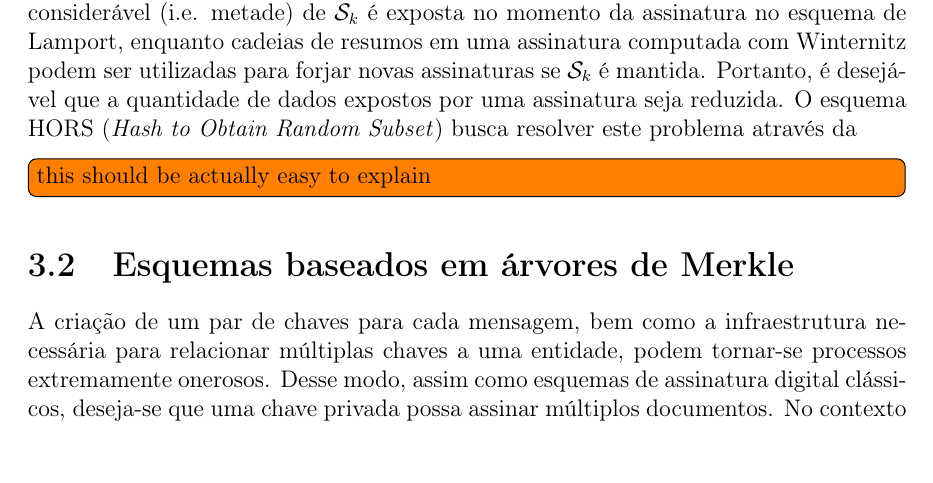
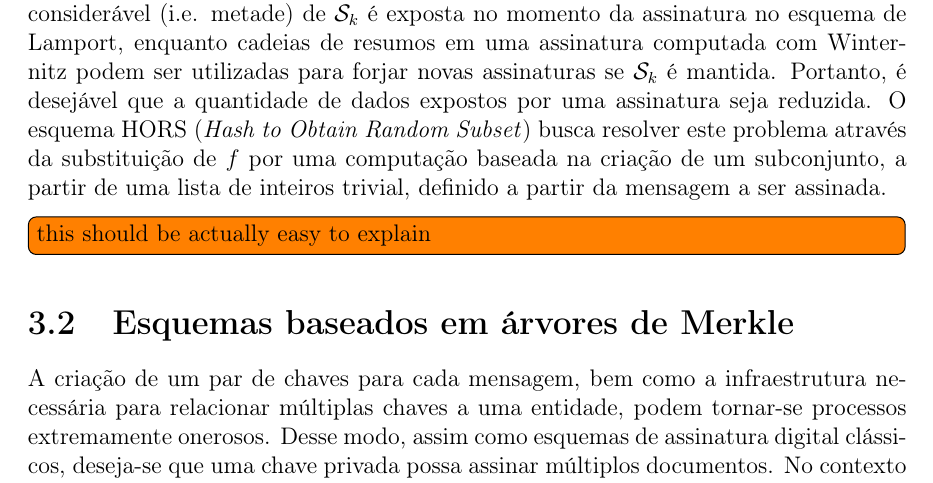
Before and after one commit to zambonin/bsc, a LaTeX document (bsc.tex): part of page 19 of 25, cut so that both start at the same text, the shorter picture padded with empty space. Compiled offline with pdfLaTeX.

Commit message:
sharelatex: update bsc.tex from r12956 to r13035

```diff
--- a/bsc.tex
+++ b/bsc.tex
@@ -1079,7 +1079,9 @@ esquema de Lamport, enquanto cadeias de resumos em uma assinatura computada
 com Winternitz podem ser utilizadas para forjar novas assinaturas se $\sk{}$
 é mantida. Portanto, é desejável que a quantidade de dados expostos por uma
 assinatura seja reduzida. O esquema HORS (\emph{Hash to Obtain Random Subset})
-busca resolver este problema através da
+busca resolver este problema através da substituição de $f$ por uma computação
+baseada na criação de um subconjunto, a partir de uma lista de inteiros trivial,
+definido a partir da mensagem a ser assinada.
 
 \todo[inline]{this should be actually easy to explain}
 
```
